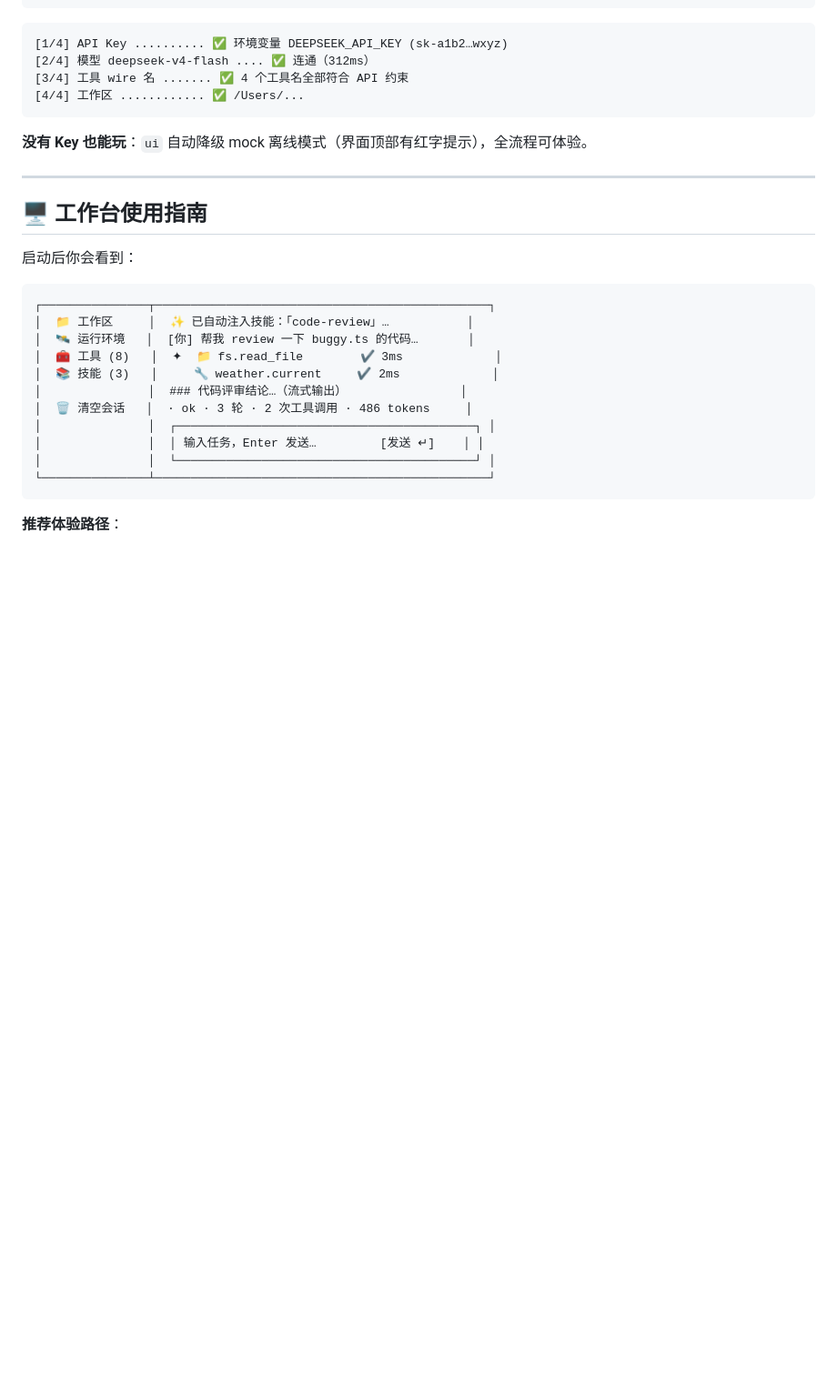
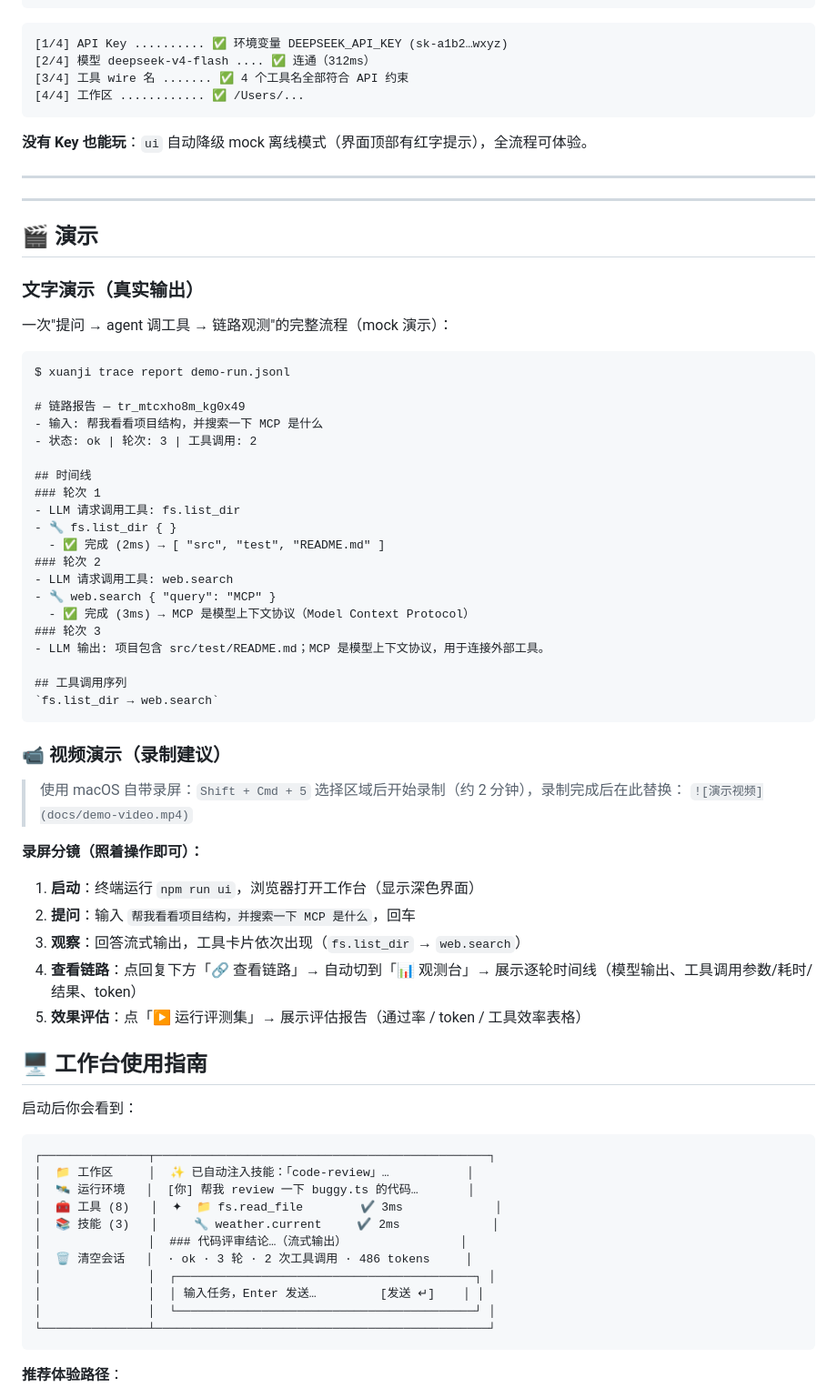
Before and after one commit to dz2001-beep/agent-xuanji, a Markdown page: README.md, the part around the change. Shown at 91% size. GitHub-like rendering; blank space fills up the shorter version.

Commit message:
docs: README 新增演示章节 —— 文字演示（真实链路输出）+ 录屏分镜脚本 + 视频占位

````diff
--- a/README.md
+++ b/README.md
@@ -120,6 +120,52 @@ node dist/src/cli/index.js doctor
 **没有 Key 也能玩**：`ui` 自动降级 mock 离线模式（界面顶部有红字提示），全流程可体验。
 
 ---
+
+
+---
+
+## 🎬 演示
+
+### 文字演示（真实输出）
+
+一次"提问 → agent 调工具 → 链路观测"的完整流程（mock 演示）：
+
+```text
+$ xuanji trace report demo-run.jsonl
+
+# 链路报告 — tr_mtcxho8m_kg0x49
+- 输入: 帮我看看项目结构，并搜索一下 MCP 是什么
+- 状态: ok | 轮次: 3 | 工具调用: 2
+
+## 时间线
+### 轮次 1
+- LLM 请求调用工具: fs.list_dir
+- 🔧 fs.list_dir { }
+  - ✅ 完成 (2ms) → [ "src", "test", "README.md" ]
+### 轮次 2
+- LLM 请求调用工具: web.search
+- 🔧 web.search { "query": "MCP" }
+  - ✅ 完成 (3ms) → MCP 是模型上下文协议（Model Context Protocol）
+### 轮次 3
+- LLM 输出: 项目包含 src/test/README.md；MCP 是模型上下文协议，用于连接外部工具。
+
+## 工具调用序列
+`fs.list_dir → web.search`
+```
+
+### 📹 视频演示（录制建议）
+
+> 使用 macOS 自带录屏：`Shift + Cmd + 5` 选择区域后开始录制（约 2 分钟），录制完成后在此替换：
+> `![演示视频](docs/demo-video.mp4)`
+
+**录屏分镜（照着操作即可）：**
+
+1. **启动**：终端运行 `npm run ui`，浏览器打开工作台（显示深色界面）
+2. **提问**：输入 `帮我看看项目结构，并搜索一下 MCP 是什么`，回车
+3. **观察**：回答流式输出，工具卡片依次出现（`fs.list_dir` → `web.search`）
+4. **查看链路**：点回复下方「🔗 查看链路」→ 自动切到「📊 观测台」→ 展示逐轮时间线（模型输出、工具调用参数/耗时/结果、token）
+5. **效果评估**：点「▶ 运行评测集」→ 展示评估报告（通过率 / token / 工具效率表格）
+
 
 ## 🖥 工作台使用指南
 
````
